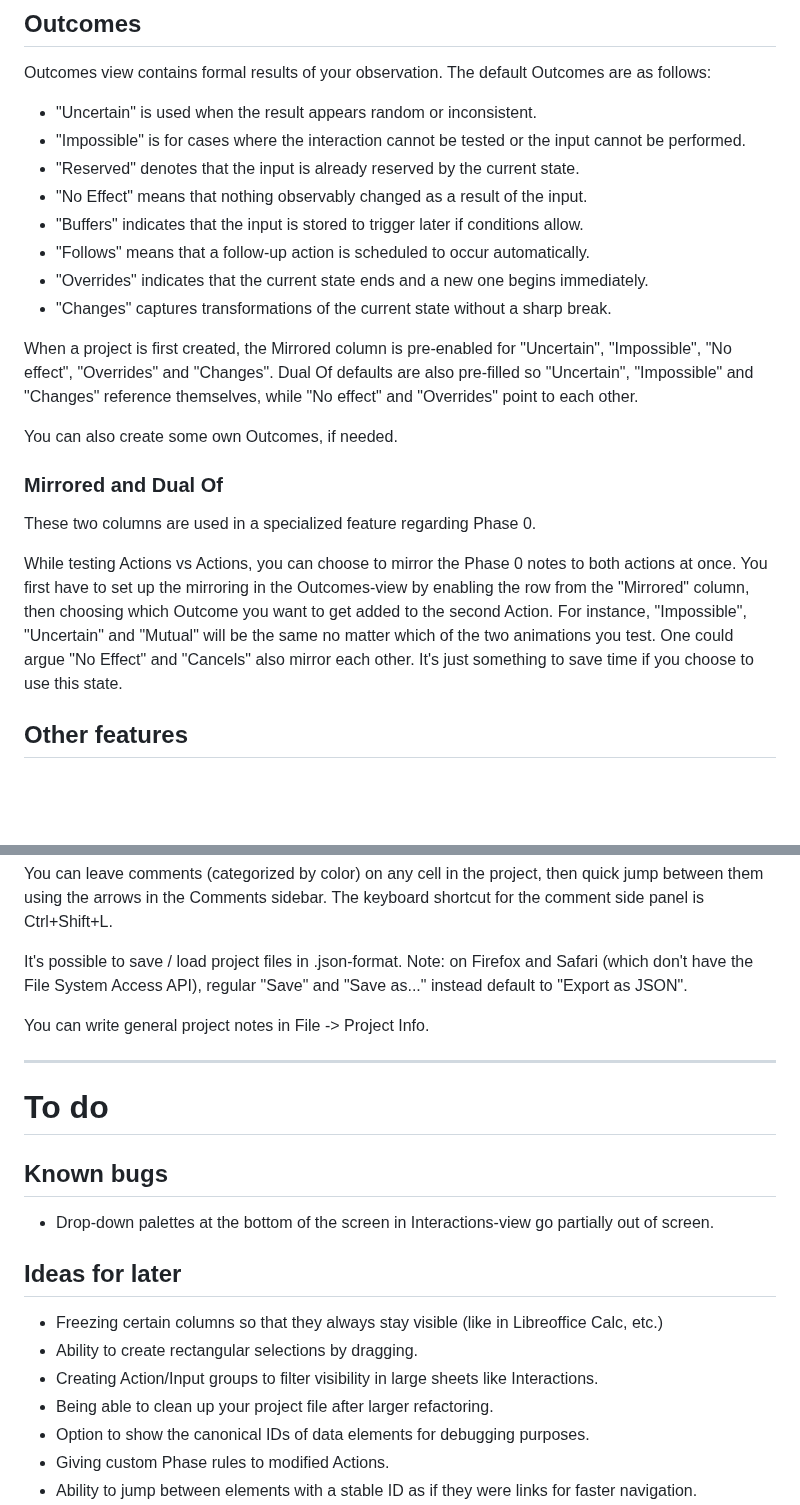
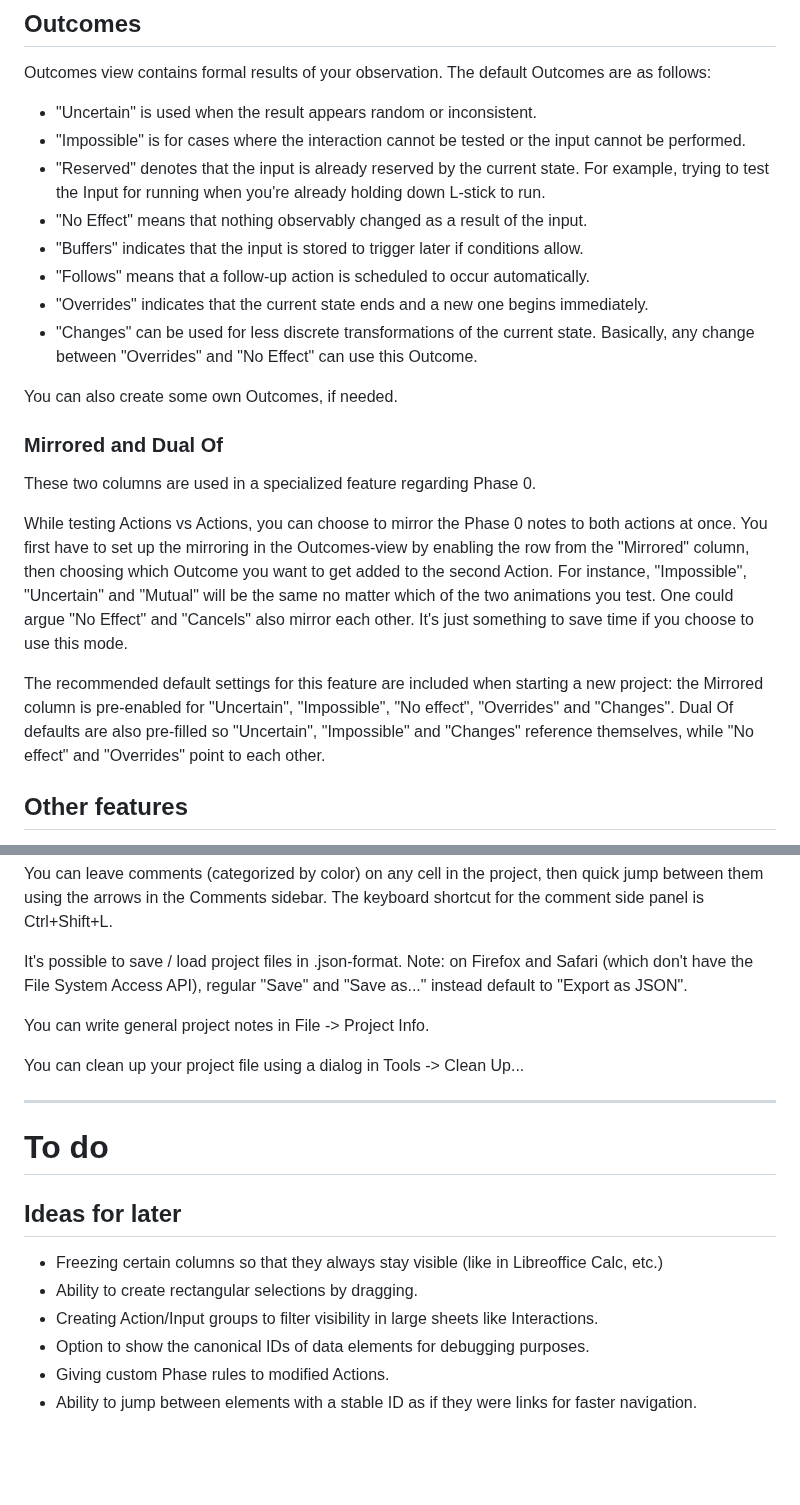
Before and after one commit to Nelitarnia/Vibelister, a Markdown page: README.md, 2 parts joined by grey strips. Drawn GitHub-style; blank space fills up the shorter version.

```diff
--- a/README.md
+++ b/README.md
@@ -81,16 +81,12 @@ Outcomes view contains formal results of your observation. The default Outcomes
 
 - "Uncertain" is used when the result appears random or inconsistent.
 - "Impossible" is for cases where the interaction cannot be tested or the input cannot be performed.
-- "Reserved" denotes that the input is already reserved by the current state.
+- "Reserved" denotes that the input is already reserved by the current state. For example, trying to test the Input for running when you're already holding down L-stick to run.
 - "No Effect" means that nothing observably changed as a result of the input.
 - "Buffers" indicates that the input is stored to trigger later if conditions allow.
 - "Follows" means that a follow-up action is scheduled to occur automatically.
 - "Overrides" indicates that the current state ends and a new one begins immediately.
-- "Changes" captures transformations of the current state without a sharp break.
-
-When a project is first created, the Mirrored column is pre-enabled for "Uncertain", "Impossible", "No effect", "Overrides" and
-"Changes". Dual Of defaults are also pre-filled so "Uncertain", "Impossible" and "Changes" reference themselves, while "No
-effect" and "Overrides" point to each other.
+- "Changes" can be used for less discrete transformations of the current state. Basically, any change between "Overrides" and "No Effect" can use this Outcome.
 
 You can also create some own Outcomes, if needed.
 
@@ -98,7 +94,9 @@ You can also create some own Outcomes, if needed.
 
 These two columns are used in a specialized feature regarding Phase 0.
 
-While testing Actions vs Actions, you can choose to mirror the Phase 0 notes to both actions at once. You first have to set up the mirroring in the Outcomes-view by enabling the row from the "Mirrored" column, then choosing which Outcome you want to get added to the second Action. For instance, "Impossible", "Uncertain" and "Mutual" will be the same no matter which of the two animations you test. One could argue "No Effect" and "Cancels" also mirror each other. It's just something to save time if you choose to use this state.
+While testing Actions vs Actions, you can choose to mirror the Phase 0 notes to both actions at once. You first have to set up the mirroring in the Outcomes-view by enabling the row from the "Mirrored" column, then choosing which Outcome you want to get added to the second Action. For instance, "Impossible", "Uncertain" and "Mutual" will be the same no matter which of the two animations you test. One could argue "No Effect" and "Cancels" also mirror each other. It's just something to save time if you choose to use this mode.
+
+The recommended default settings for this feature are included when starting a new project: the Mirrored column is pre-enabled for "Uncertain", "Impossible", "No effect", "Overrides" and "Changes". Dual Of defaults are also pre-filled so "Uncertain", "Impossible" and "Changes" reference themselves, while "No effect" and "Overrides" point to each other.
 
 ## Other features
 
@@ -114,20 +112,17 @@ It's possible to save / load project files in .json-format. Note: on Firefox and
 
 You can write general project notes in File -> Project Info.
 
+You can clean up your project file using a dialog in Tools -> Clean Up...
+
 ---
 
 # To do
-
-## Known bugs
-
-- Drop-down palettes at the bottom of the screen in Interactions-view go partially out of screen.
 
 ## Ideas for later
 
 - Freezing certain columns so that they always stay visible (like in Libreoffice Calc, etc.)
 - Ability to create rectangular selections by dragging.
 - Creating Action/Input groups to filter visibility in large sheets like Interactions.
-- Being able to clean up your project file after larger refactoring.
 - Option to show the canonical IDs of data elements for debugging purposes.
 - Giving custom Phase rules to modified Actions.
 - Ability to jump between elements with a stable ID as if they were links for faster navigation.
```
